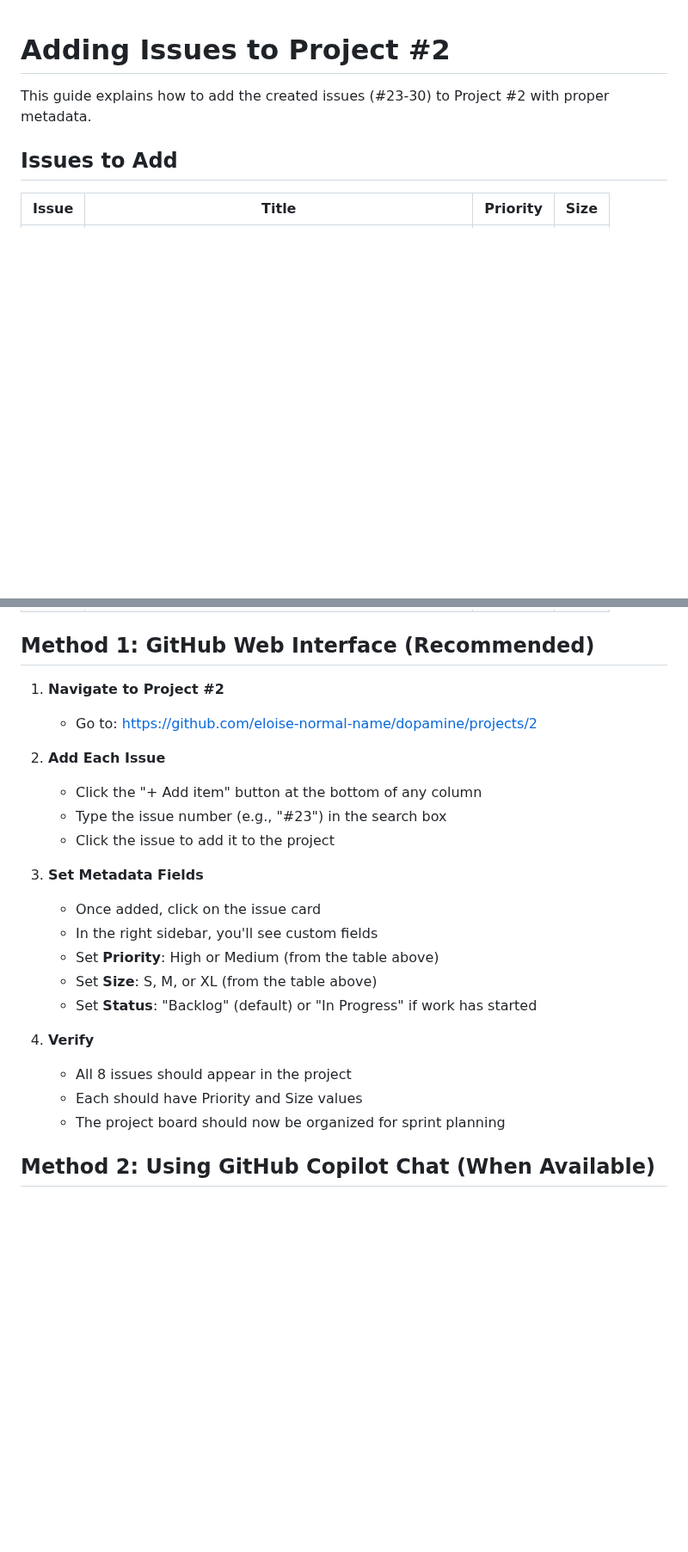
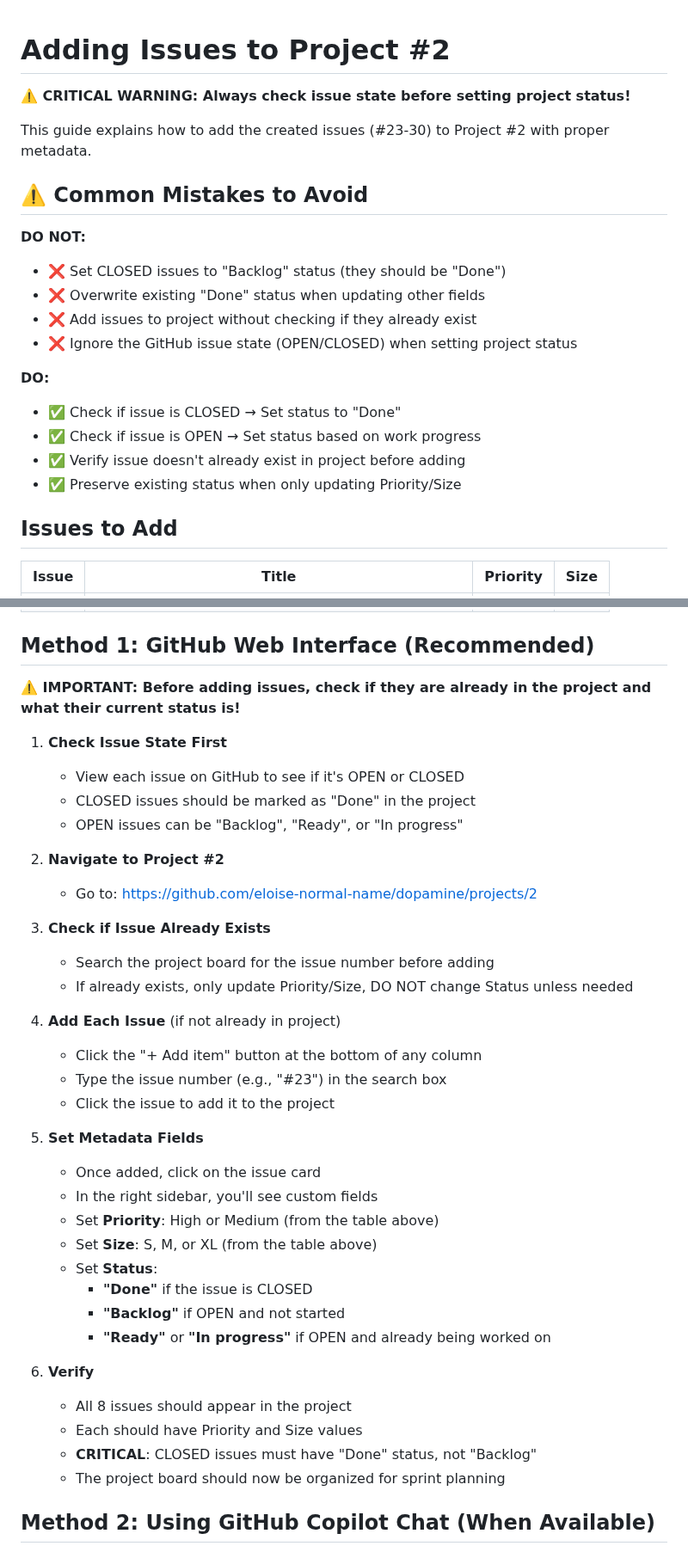
Before and after one commit to eloise-normal-name/dopamine, a Markdown page: docs/ADD_ISSUES_TO_PROJECT.md, 2 parts joined by grey strips. Shown at 86% size. GitHub-like rendering; blank space fills up the shorter version.

Commit message:
Fix: Restore closed issues to Done status and improve PM docs
Co-authored-by: eloise-normal-name <141464740+eloise-normal-name@users.noreply.github.com>

```diff
--- a/docs/ADD_ISSUES_TO_PROJECT.md
+++ b/docs/ADD_ISSUES_TO_PROJECT.md
@@ -1,6 +1,22 @@
 # Adding Issues to Project #2
 
+**⚠️ CRITICAL WARNING: Always check issue state before setting project status!**
+
 This guide explains how to add the created issues (#23-30) to Project #2 with proper metadata.
+
+## ⚠️ Common Mistakes to Avoid
+
+**DO NOT:**
+- ❌ Set CLOSED issues to "Backlog" status (they should be "Done")
+- ❌ Overwrite existing "Done" status when updating other fields
+- ❌ Add issues to project without checking if they already exist
+- ❌ Ignore the GitHub issue state (OPEN/CLOSED) when setting project status
+
+**DO:**
+- ✅ Check if issue is CLOSED → Set status to "Done"
+- ✅ Check if issue is OPEN → Set status based on work progress
+- ✅ Verify issue doesn't already exist in project before adding
+- ✅ Preserve existing status when only updating Priority/Size
 
 ## Issues to Add
 
@@ -17,24 +33,39 @@ This guide explains how to add the created issues (#23-30) to Project #2 with pr
 
 ## Method 1: GitHub Web Interface (Recommended)
 
-1. **Navigate to Project #2**
+**⚠️ IMPORTANT: Before adding issues, check if they are already in the project and what their current status is!**
+
+1. **Check Issue State First**
+   - View each issue on GitHub to see if it's OPEN or CLOSED
+   - CLOSED issues should be marked as "Done" in the project
+   - OPEN issues can be "Backlog", "Ready", or "In progress"
+
+2. **Navigate to Project #2**
    - Go to: https://github.com/eloise-normal-name/dopamine/projects/2
 
-2. **Add Each Issue**
+3. **Check if Issue Already Exists**
+   - Search the project board for the issue number before adding
+   - If already exists, only update Priority/Size, DO NOT change Status unless needed
+
+4. **Add Each Issue** (if not already in project)
    - Click the "+ Add item" button at the bottom of any column
    - Type the issue number (e.g., "#23") in the search box
    - Click the issue to add it to the project
 
-3. **Set Metadata Fields**
+5. **Set Metadata Fields**
    - Once added, click on the issue card
    - In the right sidebar, you'll see custom fields
    - Set **Priority**: High or Medium (from the table above)
    - Set **Size**: S, M, or XL (from the table above)
-   - Set **Status**: "Backlog" (default) or "In Progress" if work has started
+   - Set **Status**:
+     - **"Done"** if the issue is CLOSED
+     - **"Backlog"** if OPEN and not started
+     - **"Ready"** or **"In progress"** if OPEN and already being worked on
 
-4. **Verify**
+6. **Verify**
    - All 8 issues should appear in the project
    - Each should have Priority and Size values
+   - **CRITICAL**: CLOSED issues must have "Done" status, not "Backlog"
    - The project board should now be organized for sprint planning
 
 ## Method 2: Using GitHub Copilot Chat (When Available)
```
Also changed, not shown: .github/agents/github-project-manager.agent.md (+36 -13 lines).
